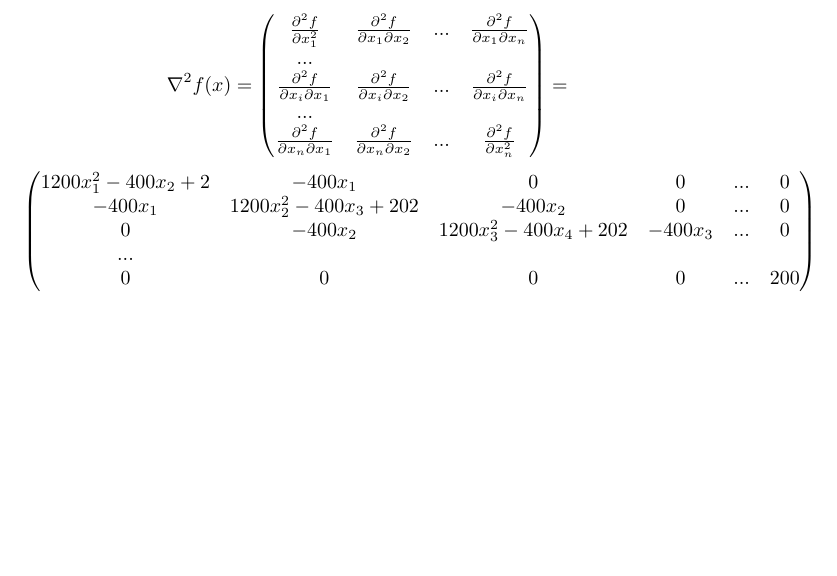
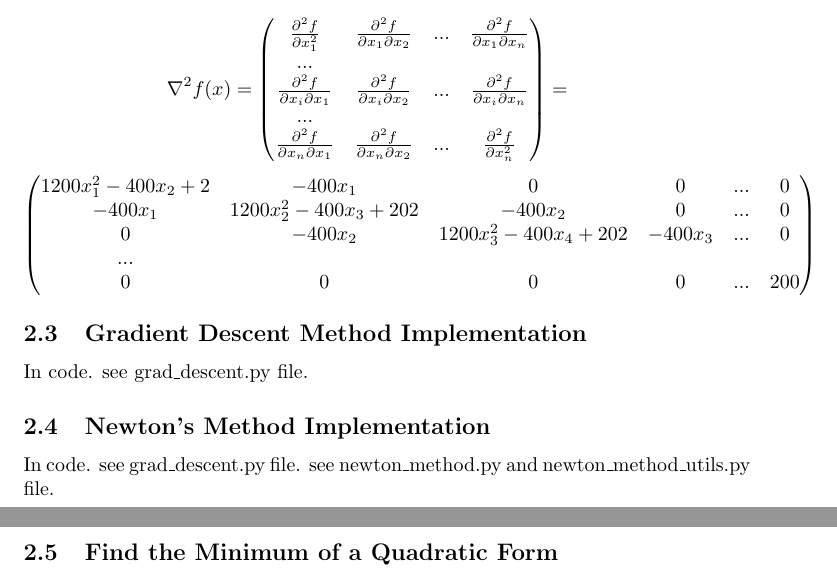
Before and after one commit to ynahum/opt_hw, a LaTeX problem sheet (hw2/main.tex): part of page 9 of 9 before the commit and two parts of pages 9 and 10 of 10 after it, the two joined at a grey line, cut so that both start at the same text, the shorter picture padded with empty space. Compiled offline with pdfLaTeX.

Commit message:
Updates from Overleaf

```diff
--- a/hw2/main.tex
+++ b/hw2/main.tex
@@ -252,4 +251,13 @@ $$
 \end{pmatrix}
 $$
 
+\subsection{Gradient Descent Method Implementation}
+In code. see grad\_descent.py file.
+\subsection{Newton’s Method Implementation}
+In code. see grad\_descent.py file. see newton\_method.py and newton\_method\_utils.py file.
+\newpage
+\subsection{Find the Minimum of a Quadratic Form}
+
+
+
 \end{document}
```
Also changed, not shown: hw2/main.tex (3 more changed lines).
